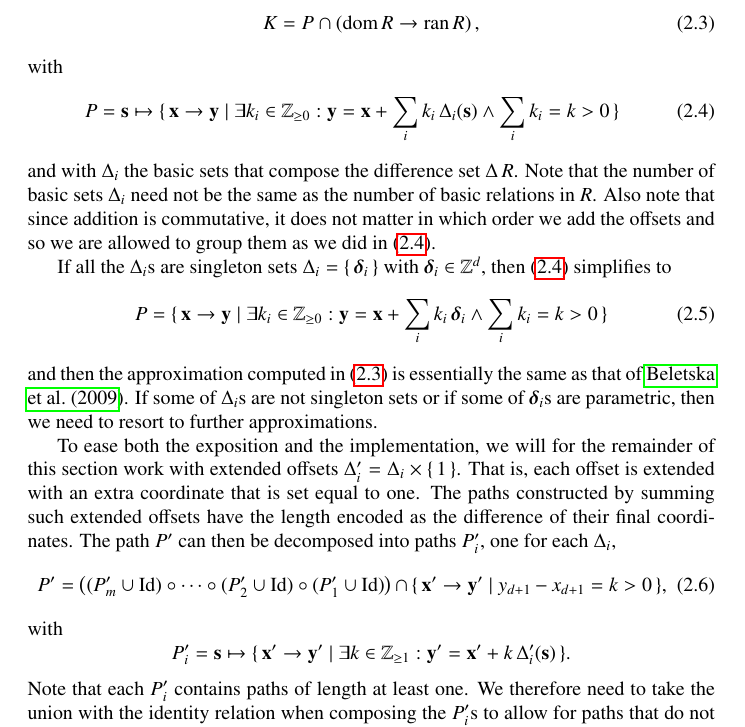
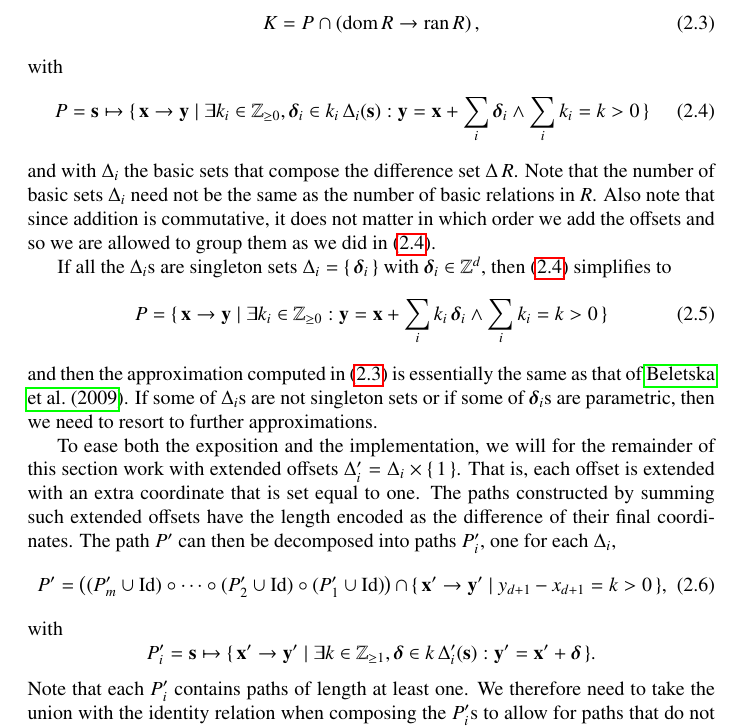
Before and after one commit to Meinersbur/isl, a LaTeX document (doc/manual.tex, which reads doc/implementation.tex): part of page 7 of 18, cut so that both start at the same text. Compiled offline with pdfLaTeX.

Commit message:
doc: use more explicit notation to avoid confusion

```diff
--- a/doc/implementation.tex
+++ b/doc/implementation.tex
@@ -260,8 +260,8 @@ with
 \begin{equation}
 \label{eq:transitive:path}
 P = \vec s \mapsto \{\, \vec x \to \vec y \mid
-\exists k_i \in \Z_{\ge 0} :
-\vec y = \vec x + \sum_i k_i \, \Delta_i(\vec s)
+\exists k_i \in \Z_{\ge 0}, \vec\delta_i \in k_i \, \Delta_i(\vec s) :
+\vec y = \vec x + \sum_i \vec\delta_i
 \wedge
 \sum_i k_i = k > 0
 \,\}
@@ -315,8 +315,8 @@ P' = \left(
 with
 $$
 P_i' = \vec s \mapsto \{\, \vec x' \to \vec y' \mid
-\exists k \in \Z_{\ge 1} :
-\vec y' = \vec x' + k \, \Delta_i'(\vec s)
+\exists k \in \Z_{\ge 1}, \vec \delta \in k \, \Delta_i'(\vec s) :
+\vec y' = \vec x' + \vec \delta
 \,\}
 .
 $$
```
